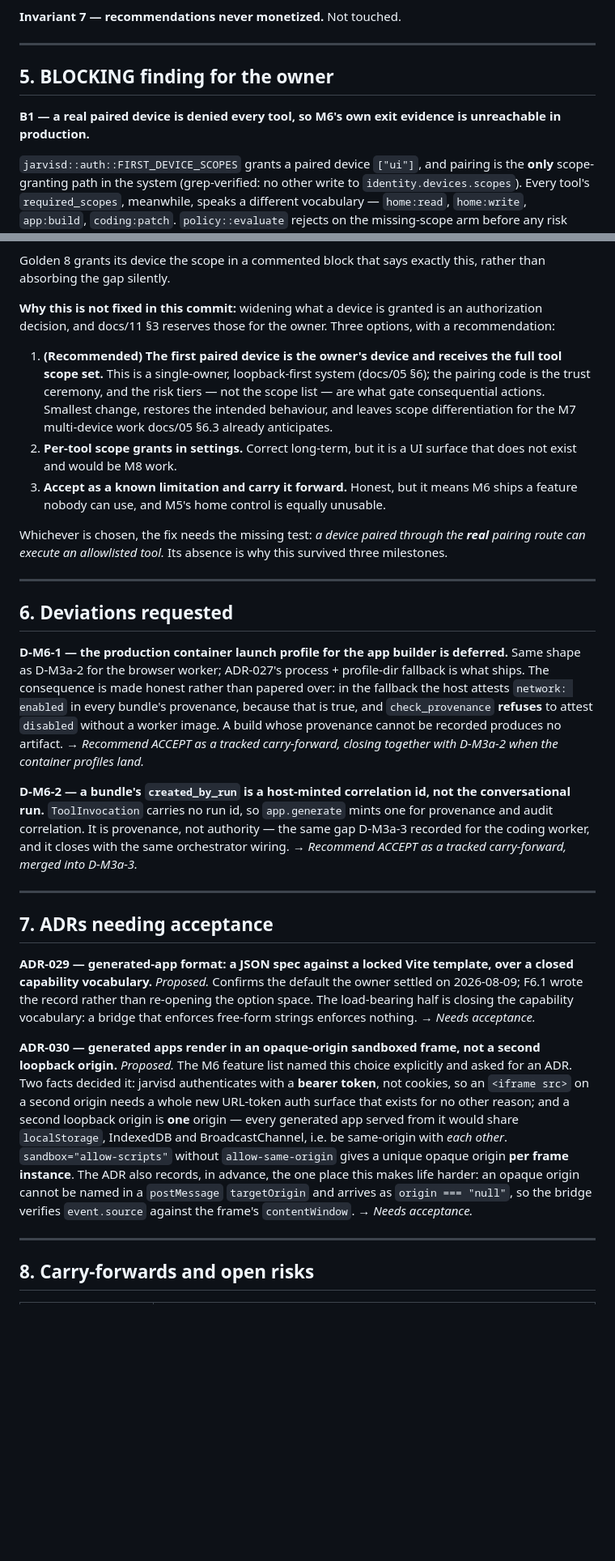
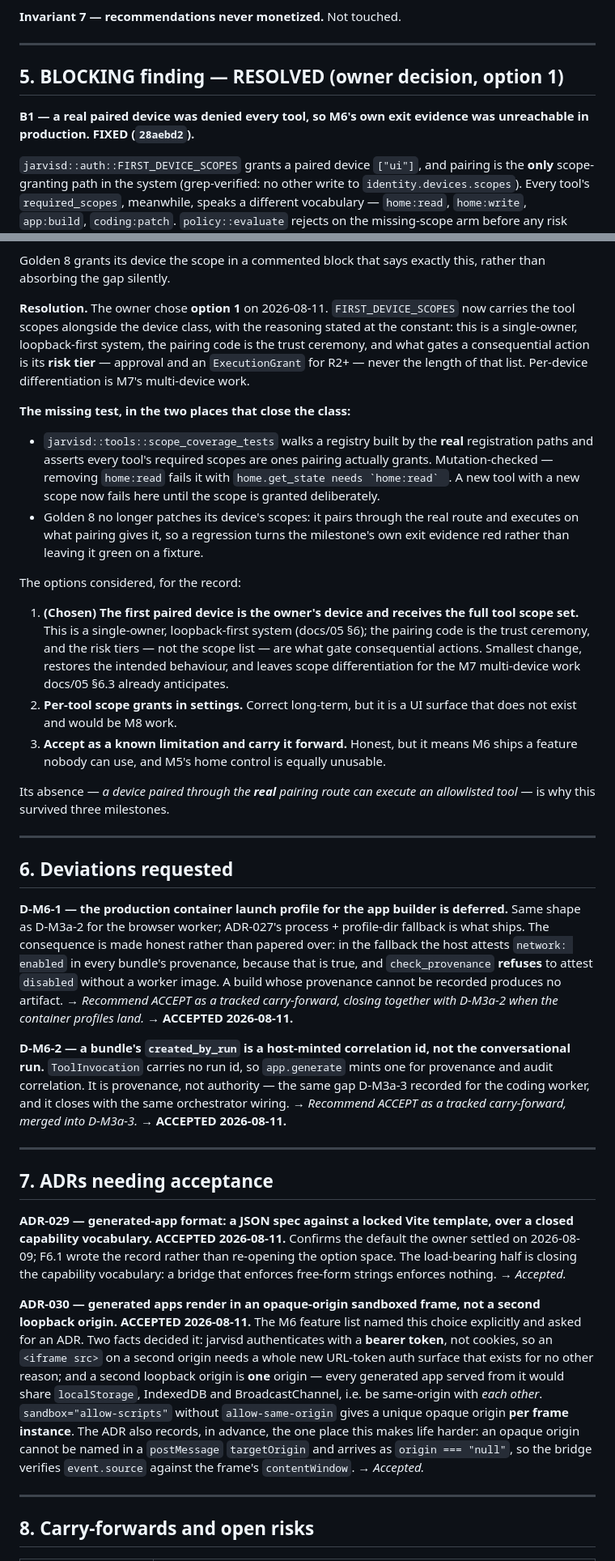
Before and after one commit to BenjaminAronsson/Smart-assistant, a Markdown page: docs/milestones/M6-gate-report.md, 2 parts joined by grey strips. Shown at 81% size. GitHub-like rendering; blank space fills up the shorter version.

```diff
--- a/docs/milestones/M6-gate-report.md
+++ b/docs/milestones/M6-gate-report.md
@@ -159,10 +165,10 @@ port-signature change and is out of scope here, as the feature list recorded.
 
 ---
 
-## 5. BLOCKING finding for the owner
+## 5. BLOCKING finding — RESOLVED (owner decision, option 1)
 
-**B1 — a real paired device is denied every tool, so M6's own exit evidence is unreachable
-in production.**
+**B1 — a real paired device was denied every tool, so M6's own exit evidence was
+unreachable in production. FIXED (`28aebd2`).**
 
 `jarvisd::auth::FIRST_DEVICE_SCOPES` grants a paired device `["ui"]`, and pairing is the
 **only** scope-granting path in the system (grep-verified: no other write to
@@ -181,11 +187,25 @@ while the real caller is denied.
 Golden 8 grants its device the scope in a commented block that says exactly this, rather
 than absorbing the gap silently.
 
-**Why this is not fixed in this commit:** widening what a device is granted is an
-authorization decision, and docs/11 §3 reserves those for the owner. Three options, with a
-recommendation:
+**Resolution.** The owner chose **option 1** on 2026-08-11. `FIRST_DEVICE_SCOPES` now
+carries the tool scopes alongside the device class, with the reasoning stated at the
+constant: this is a single-owner, loopback-first system, the pairing code is the trust
+ceremony, and what gates a consequential action is its **risk tier** — approval and an
+`ExecutionGrant` for R2+ — never the length of that list. Per-device differentiation is
+M7's multi-device work.
 
-1. **(Recommended) The first paired device is the owner's device and receives the full tool
+**The missing test, in the two places that close the class:**
+* `jarvisd::tools::scope_coverage_tests` walks a registry built by the **real** registration
+  paths and asserts every tool's required scopes are ones pairing actually grants.
+  Mutation-checked — removing `home:read` fails it with ``home.get_state needs `home:read` ``.
+  A new tool with a new scope now fails here until the scope is granted deliberately.
+* Golden 8 no longer patches its device's scopes: it pairs through the real route and
+  executes on what pairing gives it, so a regression turns the milestone's own exit evidence
+  red rather than leaving it green on a fixture.
+
+The options considered, for the record:
+
+1. **(Chosen) The first paired device is the owner's device and receives the full tool
    scope set.** This is a single-owner, loopback-first system (docs/05 §6); the pairing code
    is the trust ceremony, and the risk tiers — not the scope list — are what gate
    consequential actions. Smallest change, restores the intended behaviour, and leaves
@@ -195,9 +215,8 @@ recommendation:
 3. **Accept as a known limitation and carry it forward.** Honest, but it means M6 ships a
    feature nobody can use, and M5's home control is equally unusable.
 
-Whichever is chosen, the fix needs the missing test: *a device paired through the **real**
-pairing route can execute an allowlisted tool.* Its absence is why this survived three
-milestones.
+Its absence — *a device paired through the **real** pairing route can execute an allowlisted
+tool* — is why this survived three milestones.
 
 ---
 
@@ -209,26 +228,28 @@ what ships. The consequence is made honest rather than papered over: in the fall
 host attests `network: enabled` in every bundle's provenance, because that is true, and
 `check_provenance` **refuses** to attest `disabled` without a worker image. A build whose
 provenance cannot be recorded produces no artifact. → *Recommend ACCEPT as a tracked
-carry-forward, closing together with D-M3a-2 when the container profiles land.*
+carry-forward, closing together with D-M3a-2 when the container profiles land.* →
+**ACCEPTED 2026-08-11.**
 
 **D-M6-2 — a bundle's `created_by_run` is a host-minted correlation id, not the
 conversational run.** `ToolInvocation` carries no run id, so `app.generate` mints one for
 provenance and audit correlation. It is provenance, not authority — the same gap D-M3a-3
 recorded for the coding worker, and it closes with the same orchestrator wiring. →
-*Recommend ACCEPT as a tracked carry-forward, merged into D-M3a-3.*
+*Recommend ACCEPT as a tracked carry-forward, merged into D-M3a-3.* →
+**ACCEPTED 2026-08-11.**
 
 ---
 
 ## 7. ADRs needing acceptance
 
 **ADR-029 — generated-app format: a JSON spec against a locked Vite template, over a closed
-capability vocabulary.** *Proposed.* Confirms the default the owner settled on 2026-08-09;
+capability vocabulary.** **ACCEPTED 2026-08-11.** Confirms the default the owner settled on 2026-08-09;
 F6.1 wrote the record rather than re-opening the option space. The load-bearing half is
 closing the capability vocabulary: a bridge that enforces free-form strings enforces
-nothing. → *Needs acceptance.*
+nothing. → *Accepted.*
 
 **ADR-030 — generated apps render in an opaque-origin sandboxed frame, not a second loopback
-origin.** *Proposed.* The M6 feature list named this choice explicitly and asked for an ADR.
+origin.** **ACCEPTED 2026-08-11.** The M6 feature list named this choice explicitly and asked for an ADR.
 Two facts decided it: jarvisd authenticates with a **bearer token**, not cookies, so an
 `<iframe src>` on a second origin needs a whole new URL-token auth surface that exists for
 no other reason; and a second loopback origin is **one** origin — every generated app served
@@ -237,7 +258,7 @@ from it would share `localStorage`, IndexedDB and BroadcastChannel, i.e. be same
 origin **per frame instance**. The ADR also records, in advance, the one place this makes
 life harder: an opaque origin cannot be named in a `postMessage` `targetOrigin` and arrives
 as `origin === "null"`, so the bridge verifies `event.source` against the frame's
-`contentWindow`. → *Needs acceptance.*
+`contentWindow`. → *Accepted.*
 
 ---
 
```
Also changed, not shown: other parts of docs/milestones/M6-gate-report.md (+27 -16 lines), docs/08-roadmap.md (+1 -1 lines), docs/adr/README.md (+7 -5 lines).
